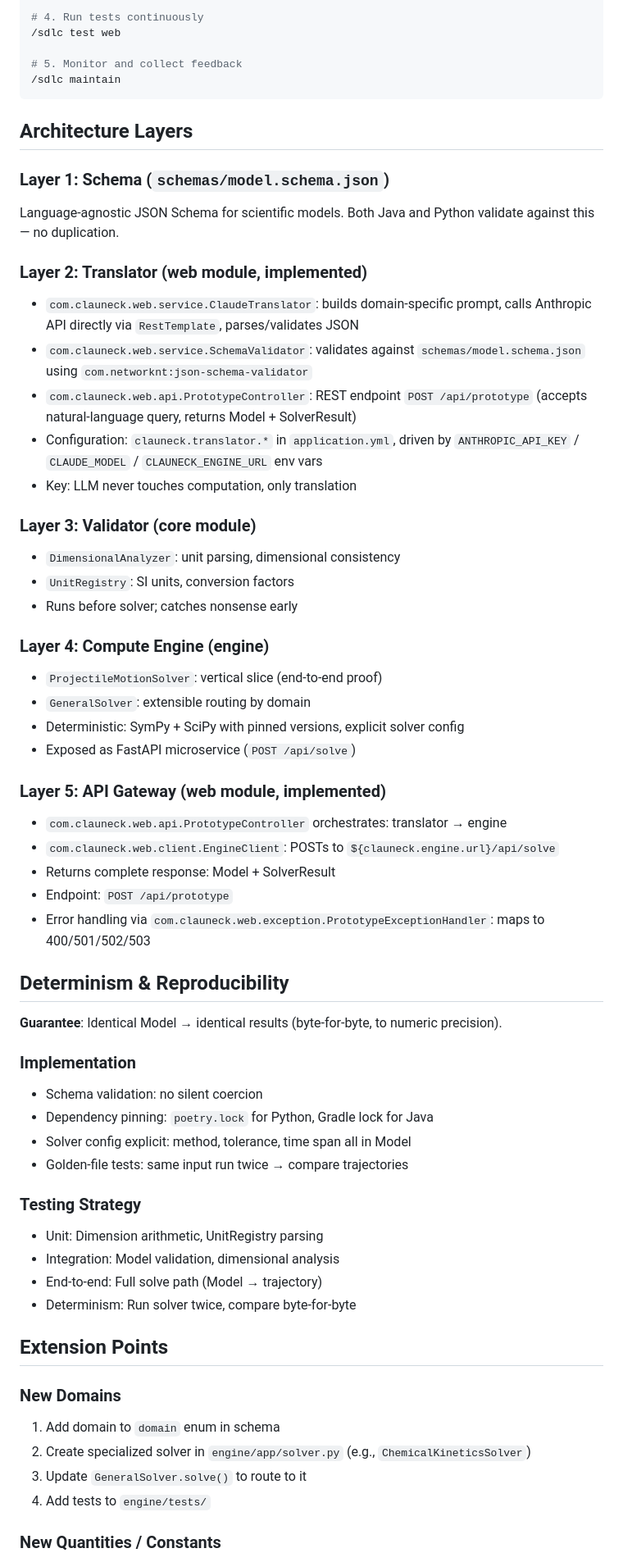
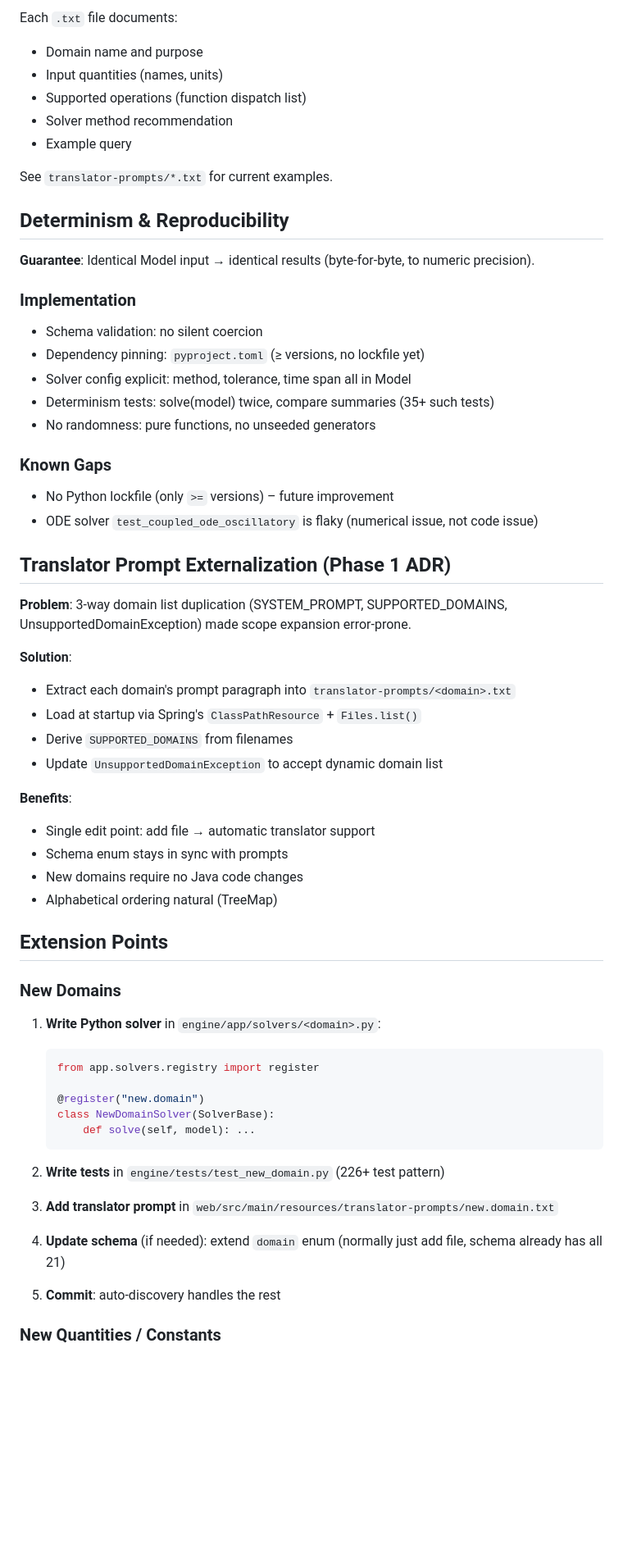
Before and after one commit to sandeep-jaiswar/clauneck, a Markdown page: CLAUDE.md, the part around one of its changes. Shown at 82% size. Drawn GitHub-style; blank space fills up the shorter version.

````diff
--- a/CLAUDE.md
+++ b/CLAUDE.md
@@ -199,63 +218,63 @@ All skills follow these patterns:
 
-# 4. Run tests continuously
-/sdlc test web
+Each `.txt` file documents:
+- Domain name and purpose
+- Input quantities (names, units)
+- Supported operations (function dispatch list)
+- Solver method recommendation
+- Example query
 
-# 5. Monitor and collect feedback
-/sdlc maintain
-```
-
-## Architecture Layers
-
-### Layer 1: Schema (`schemas/model.schema.json`)
-Language-agnostic JSON Schema for scientific models. Both Java and Python validate against this — no duplication.
-
-### Layer 2: Translator (web module, implemented)
-- `com.clauneck.web.service.ClaudeTranslator`: builds domain-specific prompt, calls Anthropic API directly via `RestTemplate`, parses/validates JSON
-- `com.clauneck.web.service.SchemaValidator`: validates against `schemas/model.schema.json` using `com.networknt:json-schema-validator`
-- `com.clauneck.web.api.PrototypeController`: REST endpoint `POST /api/prototype` (accepts natural-language query, returns Model + SolverResult)
-- Configuration: `clauneck.translator.*` in `application.yml`, driven by `ANTHROPIC_API_KEY` / `CLAUDE_MODEL` / `CLAUNECK_ENGINE_URL` env vars
-- Key: LLM never touches computation, only translation
-
-### Layer 3: Validator (core module)
-- `DimensionalAnalyzer`: unit parsing, dimensional consistency
-- `UnitRegistry`: SI units, conversion factors
-- Runs before solver; catches nonsense early
-
-### Layer 4: Compute Engine (engine)
-- `ProjectileMotionSolver`: vertical slice (end-to-end proof)
-- `GeneralSolver`: extensible routing by domain
-- Deterministic: SymPy + SciPy with pinned versions, explicit solver config
-- Exposed as FastAPI microservice (`POST /api/solve`)
-
-### Layer 5: API Gateway (web module, implemented)
-- `com.clauneck.web.api.PrototypeController` orchestrates: translator → engine
-- `com.clauneck.web.client.EngineClient`: POSTs to `${clauneck.engine.url}/api/solve`
-- Returns complete response: Model + SolverResult
-- Endpoint: `POST /api/prototype`
-- Error handling via `com.clauneck.web.exception.PrototypeExceptionHandler`: maps to 400/501/502/503
+See `translator-prompts/*.txt` for current examples.
 
 ## Determinism & Reproducibility
 
-**Guarantee**: Identical Model → identical results (byte-for-byte, to numeric precision).
+**Guarantee**: Identical Model input → identical results (byte-for-byte, to numeric precision).
 
 ### Implementation
 - Schema validation: no silent coercion
-- Dependency pinning: `poetry.lock` for Python, Gradle lock for Java
+- Dependency pinning: `pyproject.toml` (≥ versions, no lockfile yet)
 - Solver config explicit: method, tolerance, time span all in Model
-- Golden-file tests: same input run twice → compare trajectories
+- Determinism tests: solve(model) twice, compare summaries (35+ such tests)
+- No randomness: pure functions, no unseeded generators
 
-### Testing Strategy
-- Unit: Dimension arithmetic, UnitRegistry parsing
-- Integration: Model validation, dimensional analysis
-- End-to-end: Full solve path (Model → trajectory)
-- Determinism: Run solver twice, compare byte-for-byte
+### Known Gaps
+- No Python lockfile (only `>=` versions) – future improvement
+- ODE solver `test_coupled_ode_oscillatory` is flaky (numerical issue, not code issue)
+
+## Translator Prompt Externalization (Phase 1 ADR)
+
+**Problem**: 3-way domain list duplication (SYSTEM_PROMPT, SUPPORTED_DOMAINS, UnsupportedDomainException) made scope expansion error-prone.
+
+**Solution**:
+- Extract each domain's prompt paragraph into `translator-prompts/<domain>.txt`
+- Load at startup via Spring's `ClassPathResource` + `Files.list()`
+- Derive `SUPPORTED_DOMAINS` from filenames
+- Update `UnsupportedDomainException` to accept dynamic domain list
+
+**Benefits**:
+- Single edit point: add file → automatic translator support
+- Schema enum stays in sync with prompts
+- New domains require no Java code changes
+- Alphabetical ordering natural (TreeMap)
 
 ## Extension Points
 
 ### New Domains
-1. Add domain to `domain` enum in schema
-2. Create specialized solver in `engine/app/solver.py` (e.g., `ChemicalKineticsSolver`)
-3. Update `GeneralSolver.solve()` to route to it
-4. Add tests to `engine/tests/`
+
+1. **Write Python solver** in `engine/app/solvers/<domain>.py`:
+   ```python
+   from app.solvers.registry import register
+
+   @register("new.domain")
+   class NewDomainSolver(SolverBase):
+       def solve(self, model): ...
+   ```
+
+2. **Write tests** in `engine/tests/test_new_domain.py` (226+ test pattern)
+
+3. **Add translator prompt** in `web/src/main/resources/translator-prompts/new.domain.txt`
+
+4. **Update schema** (if needed): extend `domain` enum (normally just add file, schema already has all 21)
+
+5. **Commit**: auto-discovery handles the rest
 
 ### New Quantities / Constants
````
Also changed, not shown: other parts of CLAUDE.md (+136 -102 lines), docs/architecture.md (+186 -147 lines).
